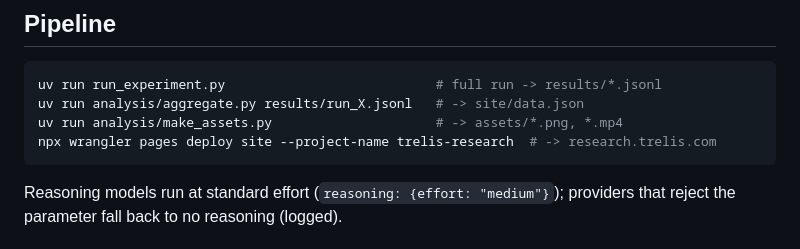
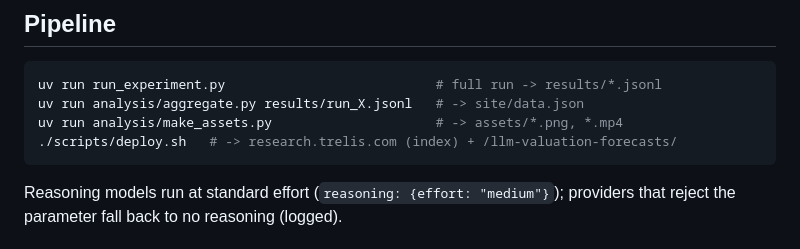
Before and after one commit to TrelisResearch/llm-valuation-forecasts, a Markdown page: README.md, the part around the change. Rendered like a GitHub page.

Commit message:
README: deploy via scripts/deploy.sh
Co-Authored-By: Claude Fable 5 <noreply@anthropic.com>

````diff
--- a/README.md
+++ b/README.md
@@ -16,7 +16,7 @@ cutoffs.
 uv run run_experiment.py                           # full run -> results/*.jsonl
 uv run analysis/aggregate.py results/run_X.jsonl   # -> site/data.json
 uv run analysis/make_assets.py                     # -> assets/*.png, *.mp4
-npx wrangler pages deploy site --project-name trelis-research  # -> research.trelis.com
+./scripts/deploy.sh   # -> research.trelis.com (index) + /llm-valuation-forecasts/
 ```
 
 Reasoning models run at standard effort (`reasoning: {effort: "medium"}`);
````
